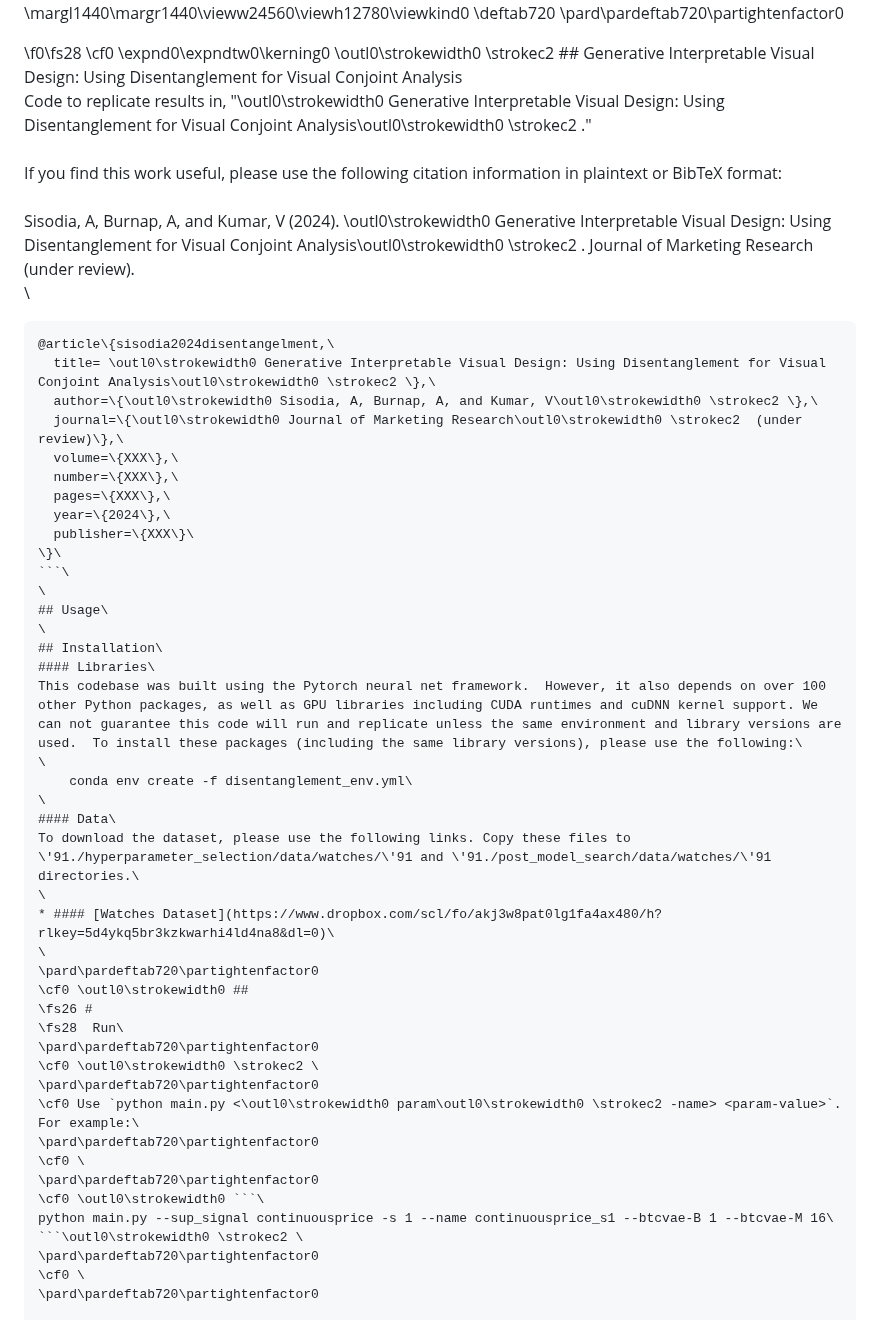
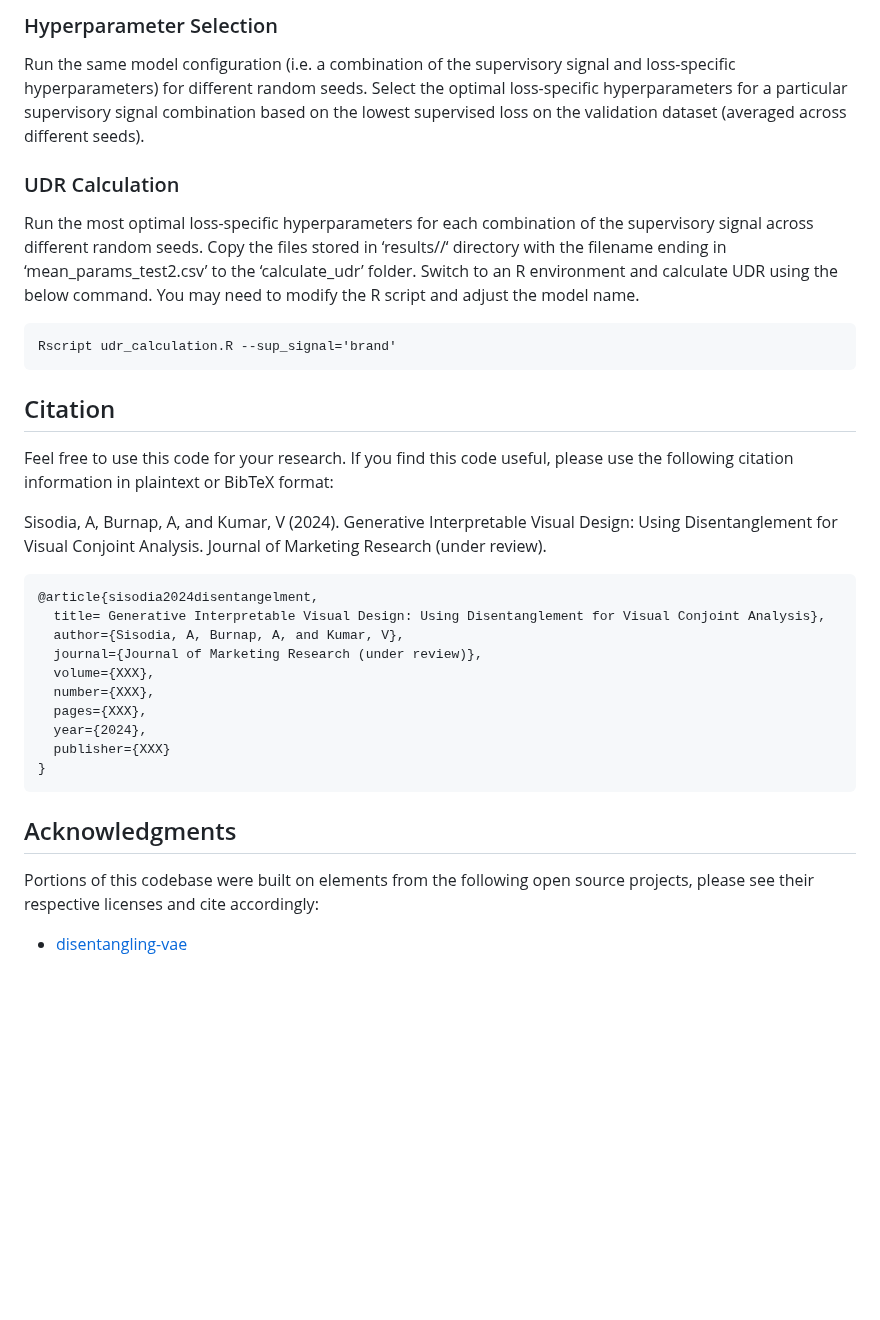
Before and after one commit to sisodia-a/jmr24_generativevisualdesign, a Markdown page: README.md, the part around one of its changes. GitHub-like rendering; blank space fills up the shorter version.

````diff
--- a/README.md
+++ b/README.md
@@ -6,57 +80,36 @@
+### Hyperparameter Selection
+
+Run the same model configuration (i.e. a combination of the supervisory signal and loss-specific hyperparameters) for different random seeds. Select the optimal loss-specific hyperparameters for a particular supervisory signal combination based on the lowest supervised loss on the validation dataset (averaged across different seeds).
+
+
+### UDR Calculation
+
+Run the most optimal loss-specific hyperparameters for each combination of the supervisory signal across different random seeds. Copy the files stored in ‘results/<model-name>/‘ directory with the filename ending in ‘mean_params_test2.csv’ to the ‘calculate_udr’ folder. Switch to an R environment and calculate UDR using the below command. You may need to modify the R script and adjust the model name.
+
+
+```
+Rscript udr_calculation.R --sup_signal='brand'
+```
+
+## Citation
+Feel free to use this code for your research. If you find this code useful, please use the following citation information in plaintext or BibTeX format:
+
+Sisodia, A, Burnap, A, and Kumar, V (2024). Generative Interpretable Visual Design: Using Disentanglement for Visual Conjoint Analysis. Journal of Marketing Research (under review).
+
+```
+@article{sisodia2024disentangelment,
+  title= Generative Interpretable Visual Design: Using Disentanglement for Visual Conjoint Analysis},
+  author={Sisodia, A, Burnap, A, and Kumar, V},
+  journal={Journal of Marketing Research (under review)},
+  volume={XXX},
+  number={XXX},
+  pages={XXX},
+  year={2024},
+  publisher={XXX}
 }
-\margl1440\margr1440\vieww24560\viewh12780\viewkind0
-\deftab720
-\pard\pardeftab720\partightenfactor0
+```
 
-\f0\fs28 \cf0 \expnd0\expndtw0\kerning0
-\outl0\strokewidth0 \strokec2 ## Generative Interpretable Visual Design: Using Disentanglement for Visual Conjoint Analysis\
-Code to replicate results in, "\outl0\strokewidth0 Generative Interpretable Visual Design: Using Disentanglement for Visual Conjoint Analysis\outl0\strokewidth0 \strokec2 ."  \
-\
-If you find this work useful, please use the following citation information in plaintext or BibTeX format:\
-\
-Sisodia, A, Burnap, A, and Kumar, V (2024). \outl0\strokewidth0 Generative Interpretable Visual Design: Using Disentanglement for Visual Conjoint Analysis\outl0\strokewidth0 \strokec2 . Journal of Marketing Research (under review).\
-\
-```\
-@article\{sisodia2024disentangelment,\
-  title= \outl0\strokewidth0 Generative Interpretable Visual Design: Using Disentanglement for Visual Conjoint Analysis\outl0\strokewidth0 \strokec2 \},\
-  author=\{\outl0\strokewidth0 Sisodia, A, Burnap, A, and Kumar, V\outl0\strokewidth0 \strokec2 \},\
-  journal=\{\outl0\strokewidth0 Journal of Marketing Research\outl0\strokewidth0 \strokec2  (under review)\},\
-  volume=\{XXX\},\
-  number=\{XXX\},\
-  pages=\{XXX\},\
-  year=\{2024\},\
-  publisher=\{XXX\}\
-\}\
-```\
-\
-## Usage\
-\
-## Installation\
-#### Libraries\
-This codebase was built using the Pytorch neural net framework.  However, it also depends on over 100 other Python packages, as well as GPU libraries including CUDA runtimes and cuDNN kernel support. We can not guarantee this code will run and replicate unless the same environment and library versions are used.  To install these packages (including the same library versions), please use the following:\
-\
-    conda env create -f disentanglement_env.yml\
-\
-#### Data\
-To download the dataset, please use the following links. Copy these files to \'91./hyperparameter_selection/data/watches/\'91 and \'91./post_model_search/data/watches/\'91 directories.\
-\
-* #### [Watches Dataset](https://www.dropbox.com/scl/fo/akj3w8pat0lg1fa4ax480/h?rlkey=5d4ykq5br3kzkwarhi4ld4na8&dl=0)\
-\
-\pard\pardeftab720\partightenfactor0
-\cf0 \outl0\strokewidth0 ##
-\fs26 #
-\fs28  Run\
-\pard\pardeftab720\partightenfactor0
-\cf0 \outl0\strokewidth0 \strokec2 \
-\pard\pardeftab720\partightenfactor0
-\cf0 Use `python main.py <\outl0\strokewidth0 param\outl0\strokewidth0 \strokec2 -name> <param-value>`. For example:\
-\pard\pardeftab720\partightenfactor0
-\cf0 \
-\pard\pardeftab720\partightenfactor0
-\cf0 \outl0\strokewidth0 ```\
-python main.py --sup_signal continuousprice -s 1 --name continuousprice_s1 --btcvae-B 1 --btcvae-M 16\
-```\outl0\strokewidth0 \strokec2 \
-\pard\pardeftab720\partightenfactor0
-\cf0 \
-\pard\pardeftab720\partightenfactor0
+## Acknowledgments
+Portions of this codebase were built on elements from the following open source projects, please see their respective licenses and cite accordingly:
+* [disentangling-vae](https://github.com/YannDubs/disentangling-vae)
 
````
Also changed, not shown: other parts of README.md (+86 -133 lines).
